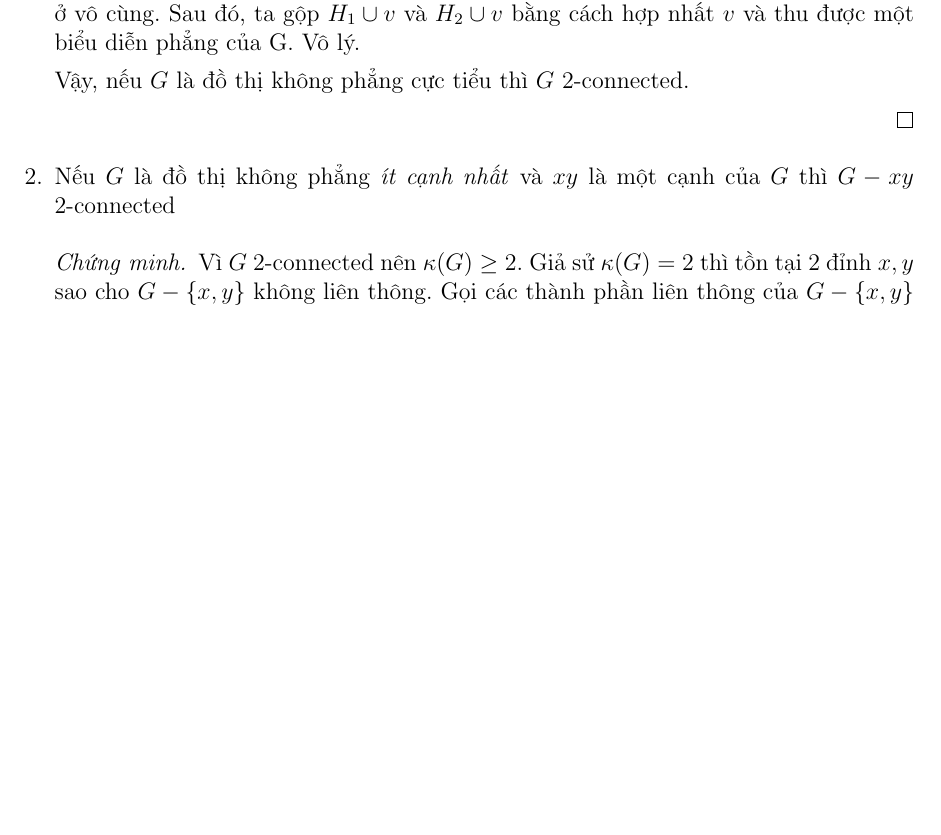
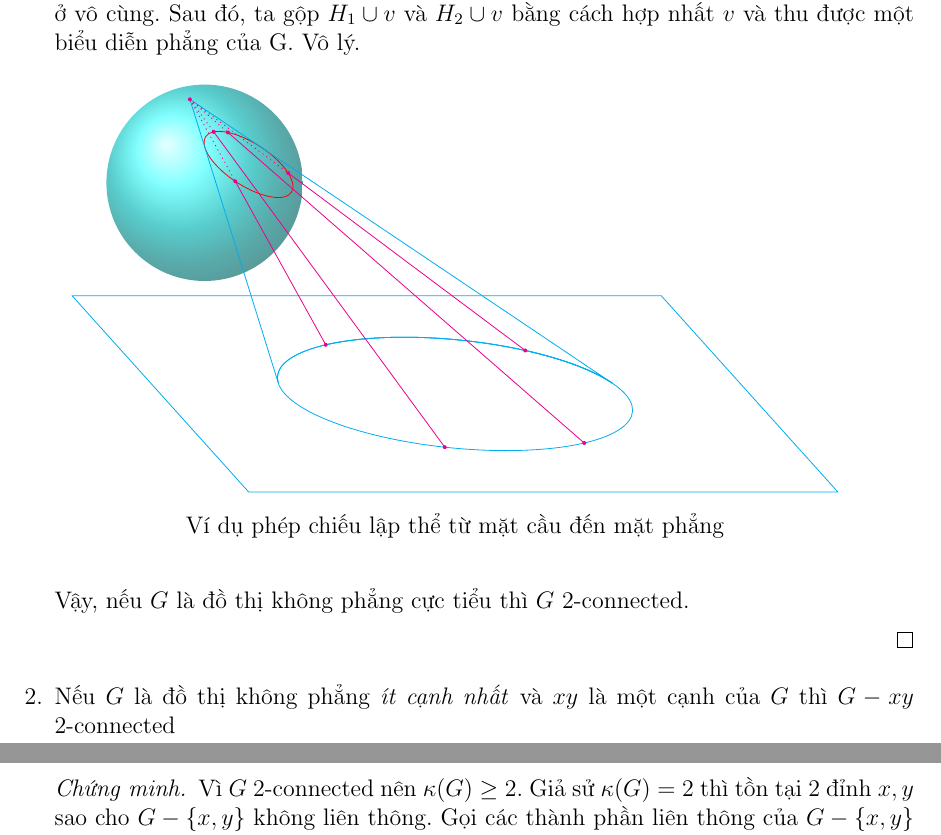
Before and after one commit to nduchuyvp123/Toan, a LaTeX paper (baitapkhac.tex, which reads phan6.tex): part of page 12 of 18 before the commit and two parts of pages 12 and 13 of 18 after it, the two joined at a grey line, cut so that both start at the same text, the shorter picture padded with empty space. Compiled offline with pdfLaTeX.

Commit message:
thêm hình 3d, ví dụ cho phép chiếu

```diff
--- a/baitapkhac.tex
+++ b/baitapkhac.tex
@@ -31,6 +31,7 @@
 \usetikzlibrary{decorations.pathreplacing,calligraphy}
 \usetikzlibrary{arrows.meta}
 \usetikzlibrary{quotes}
+\usetikzlibrary{intersections}
 \usetikzlibrary{calc}
 
 \setstretch{1}
--- a/phan6.tex
+++ b/phan6.tex
@@ -142,7 +142,43 @@ $(\Leftarrow)$ Nếu đồ thị $G$ không phẳng thì $G$ chứa subdivision
                   Với phép chiếu lập thể, ta có thể thu được biểu diễn phẳng của $H_1 \cup v$ và $H_2 \cup v$ mà $v$ nằm trên đường biên của diện không bị chặn.
                   Bằng cách đặt điểm ở vô cùng.
                   Sau đó, ta gộp $H_1 \cup v$ và $H_2 \cup v$ bằng cách hợp nhất $v$ và thu được một biểu diễn phẳng của G. Vô lý.
-
+                  \begin{figure}[H]
+                      \centering
+                      \begin{tikzpicture}[line join=round, line cap=round, >=stealth]%Hinh nón
+                          \def\a{1}% Bán trục lớn
+                          \def\b{\a/3}% Bán trục bé
+                          \pgfmathsetmacro{\h}{sqrt(3)*\a}% Chiều cao
+                          \pgfmathsetmacro{\t}{asin(\b/\h)}
+                          \shade[ball color=cyan,opacity=0.65](-\h*0.75,0.15*\h)circle(\h);
+                          \begin{scope}[xslant=-0.9,magenta]
+                              \coordinate (M) at ({\a*cos(\t)}, {\b*sin(\t)});
+                              \coordinate (N) at ({-\a*cos(\t)}, {\b*sin(\t)});
+                              \path(0,0)coordinate(O)(\a,0)coordinate(A)(-\a,0)coordinate(B);
+                              \path (0,\h)coordinate(S)(intersection of A--B and S--N)coordinate(N');
+                              \pgfmathsetmacro{\s}{0.5*atan((\h-\b*sin(\t))/(\a*cos(\t)))}
+                              \path([rotate around ={{\s}:(N')}]A)coordinate(K)(intersection of N'--K and S--O)coordinate(H);
+                              \draw[name path=mot,red] let \p1 =($(O)-(H)$)in(H) circle({veclen(\x1,\y1)});
+                              \draw[shift={(0,-2*\h)},scale=3,cyan] ({\a*cos(\t)}, {\b*sin(\t)}) arc(\t:{180-\t}:{\a} and {\b})--(0,\h);
+                              \draw[shift={(0,-2*\h)},scale=3,cyan] ({\a*cos(\t)}, {\b*sin(\t)}) arc(\t:360+\t:{\a} and {\b})--(0,\h);
+                              \foreach \m[count=\j] in{120,50}{
+                                      \draw[shift={(0,-2*\h)},cyan,scale=3] ({\a*cos(\t)}, {\b*sin(\t)}) arc(\t:\m:{\a} and {\b})coordinate(v\j);
+                                      \path[name path =hai](v\j)--(0,\h);
+                                      \path[name intersections ={of= mot and hai,by={m1\j,n1\j}}];
+                                  }
+                              \foreach \m[count=\j] in{250,300}{
+                                      \path[shift={(0,-2*\h)},scale=3] ({\a*cos(\t)}, {\b*sin(\t)}) arc(\t:\m:{\a} and {\b})coordinate(u\j);
+                                      \path[name path =hai](u\j)--(0,\h);
+                                      \path[name intersections ={of= mot and hai,by={m2\j,n2\j}}];
+                                  }
+                              \draw[cyan](-3*\h,-3*\h)rectangle(3*\h,-\h);
+                          \end{scope}
+                          \draw[dotted,magenta](S)--(n11)(S)--(n12)(S)--(m21)(S)--(m22);
+                          \draw[magenta](v1)--(n11)(v2)--(n12)(u1)--(m21)(u2)--(m22);
+                          \foreach \d in{v1,S,v2,n11,n12,u1,u2,m21,m22}
+                          \fill[magenta](\d)circle(1pt);
+                      \end{tikzpicture}
+                      \caption*{Ví dụ phép chiếu lập thể từ mặt cầu đến mặt phẳng }
+                  \end{figure}
                   Vậy, nếu $G$ là đồ thị không phẳng cực tiểu thì $G$ 2-connected.
 
               \end{proof}
```
Also changed, not shown: baitapkhac.pdf.
